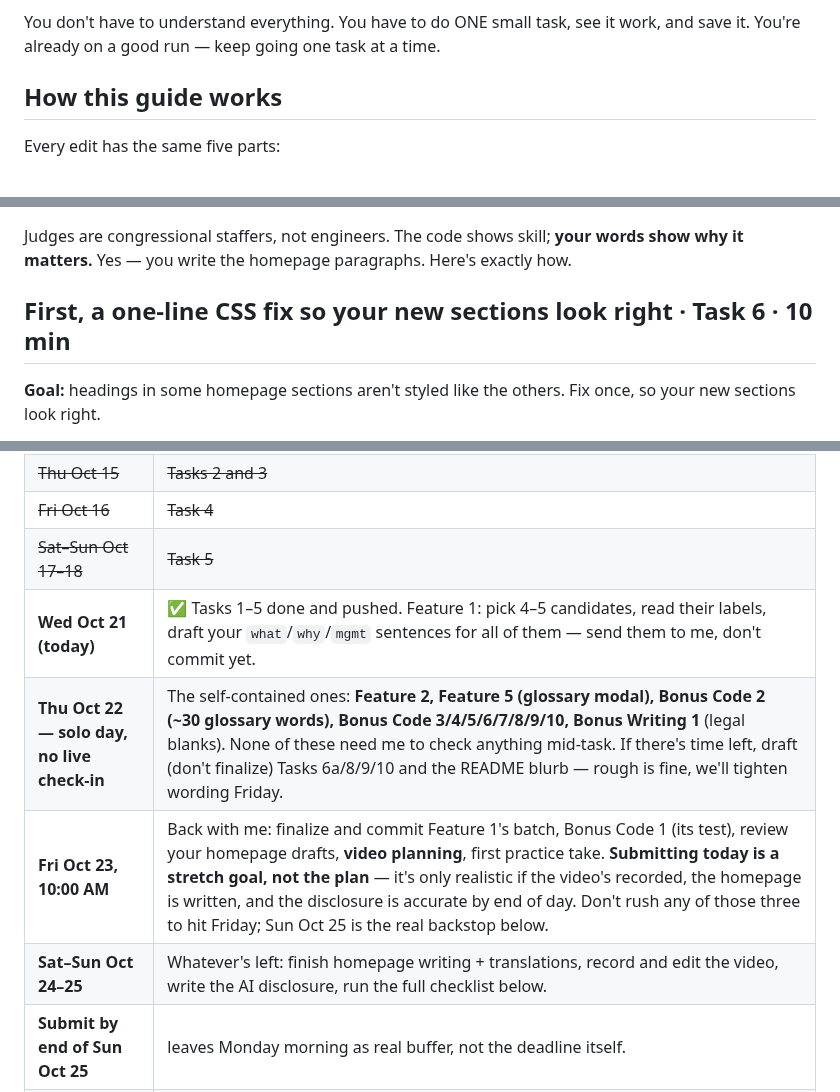
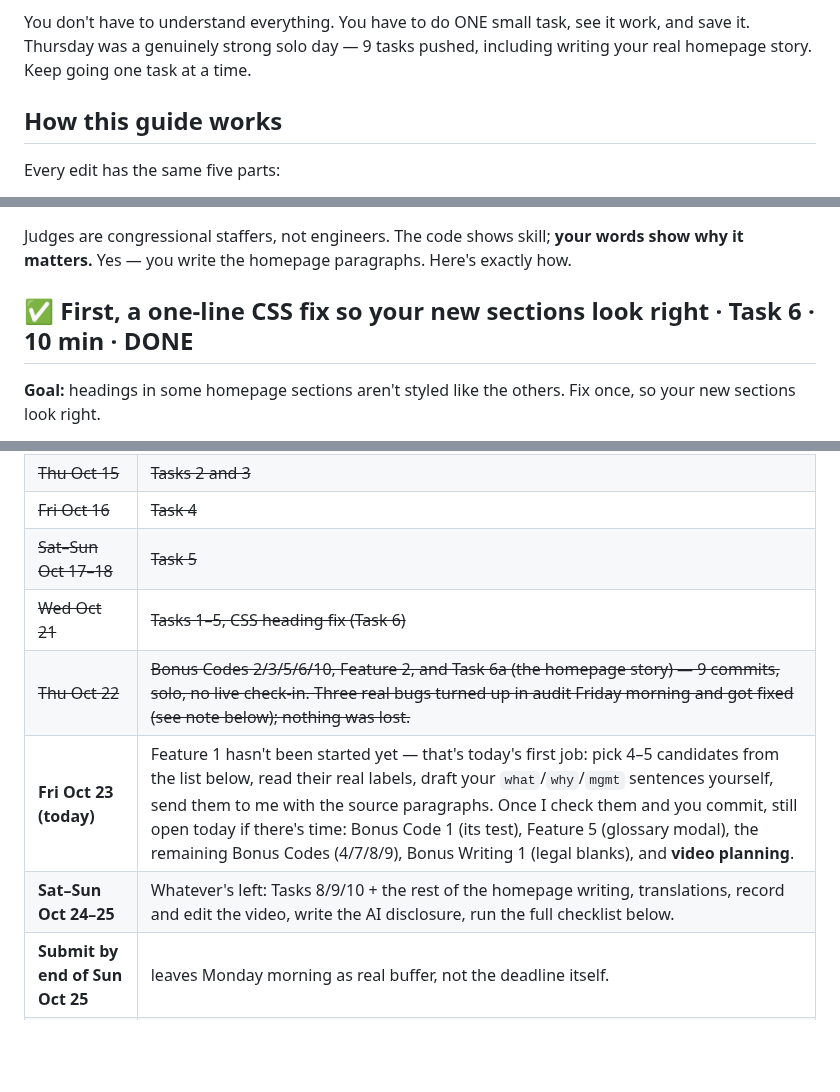
Before and after one commit to privi-doughnut/plainscript, a Markdown page: YOUR_TASKS.md, 3 parts joined by grey strips. GitHub-like rendering; blank space fills up the shorter version.

```diff
--- a/YOUR_TASKS.md
+++ b/YOUR_TASKS.md
@@ -4,6 +4,7 @@ Today is **Wed Oct 21**. **Deadline: Monday Oct 26, 12:00 PM EDT.** 5 days left.
 
 You don't have to understand everything. You have to do ONE small task, see it work, and
-save it. You're already on a good run — keep going one task at a time.
+save it. Thursday was a genuinely strong solo day — 9 tasks pushed, including writing your
+real homepage story. Keep going one task at a time.
 
 ## How this guide works
 
@@ -339,7 +340,7 @@ steps 1 and 2.
 Judges are congressional staffers, not engineers. The code shows skill; **your words show
 why it matters.** Yes — you write the homepage paragraphs. Here's exactly how.
 
-## First, a one-line CSS fix so your new sections look right · Task 6 · 10 min
+## ✅ First, a one-line CSS fix so your new sections look right · Task 6 · 10 min · DONE
 
 **Goal:** headings in some homepage sections aren't styled like the others. Fix once, so your
 new sections look right.
@@ -1036,10 +1037,10 @@ In the video you say one plain sentence of this.
 | ~~Thu Oct 15~~ | ~~Tasks 2 and 3~~ |
 | ~~Fri Oct 16~~ | ~~Task 4~~ |
 | ~~Sat–Sun Oct 17–18~~ | ~~Task 5~~ |
-| **Wed Oct 21 (today)** | ✅ Tasks 1–5 done and pushed. Feature 1: pick 4–5 candidates, read their labels, draft your `what`/`why`/`mgmt` sentences for all of them — send them to me, don't commit yet. |
-| **Thu Oct 22 — solo day, no live check-in** | The self-contained ones: **Feature 2, Feature 5 (glossary modal), Bonus Code 2 (~30 glossary words), Bonus Code 3/4/5/6/7/8/9/10, Bonus Writing 1** (legal blanks). None of these need me to check anything mid-task. If there's time left, draft (don't finalize) Tasks 6a/8/9/10 and the README blurb — rough is fine, we'll tighten wording Friday. |
-| **Fri Oct 23, 10:00 AM** | Back with me: finalize and commit Feature 1's batch, Bonus Code 1 (its test), review your homepage drafts, **video planning**, first practice take. **Submitting today is a stretch goal, not the plan** — it's only realistic if the video's recorded, the homepage is written, and the disclosure is accurate by end of day. Don't rush any of those three to hit Friday; Sun Oct 25 is the real backstop below. |
-| **Sat–Sun Oct 24–25** | Whatever's left: finish homepage writing + translations, record and edit the video, write the AI disclosure, run the full checklist below. |
+| ~~Wed Oct 21~~ | ~~Tasks 1–5, CSS heading fix (Task 6)~~ |
+| ~~Thu Oct 22~~ | ~~Bonus Codes 2/3/5/6/10, Feature 2, and Task 6a (the homepage story) — 9 commits, solo, no live check-in. Three real bugs turned up in audit Friday morning and got fixed (see note below); nothing was lost.~~ |
+| **Fri Oct 23 (today)** | Feature 1 hasn't been started yet — that's today's first job: pick 4–5 candidates from the list below, read their real labels, draft your `what`/`why`/`mgmt` sentences yourself, send them to me with the source paragraphs. Once I check them and you commit, still open today if there's time: Bonus Code 1 (its test), Feature 5 (glossary modal), the remaining Bonus Codes (4/7/8/9), Bonus Writing 1 (legal blanks), and **video planning**. |
+| **Sat–Sun Oct 24–25** | Whatever's left: Tasks 8/9/10 + the rest of the homepage writing, translations, record and edit the video, write the AI disclosure, run the full checklist below. |
 | **Submit by end of Sun Oct 25** | leaves Monday morning as real buffer, not the deadline itself. |
 | Mon Oct 26, before noon | Buffer only. Hard deadline: **12:00 PM EDT.** |
 
```
Also changed, not shown: other parts of YOUR_TASKS.md (+8 -8 lines).
